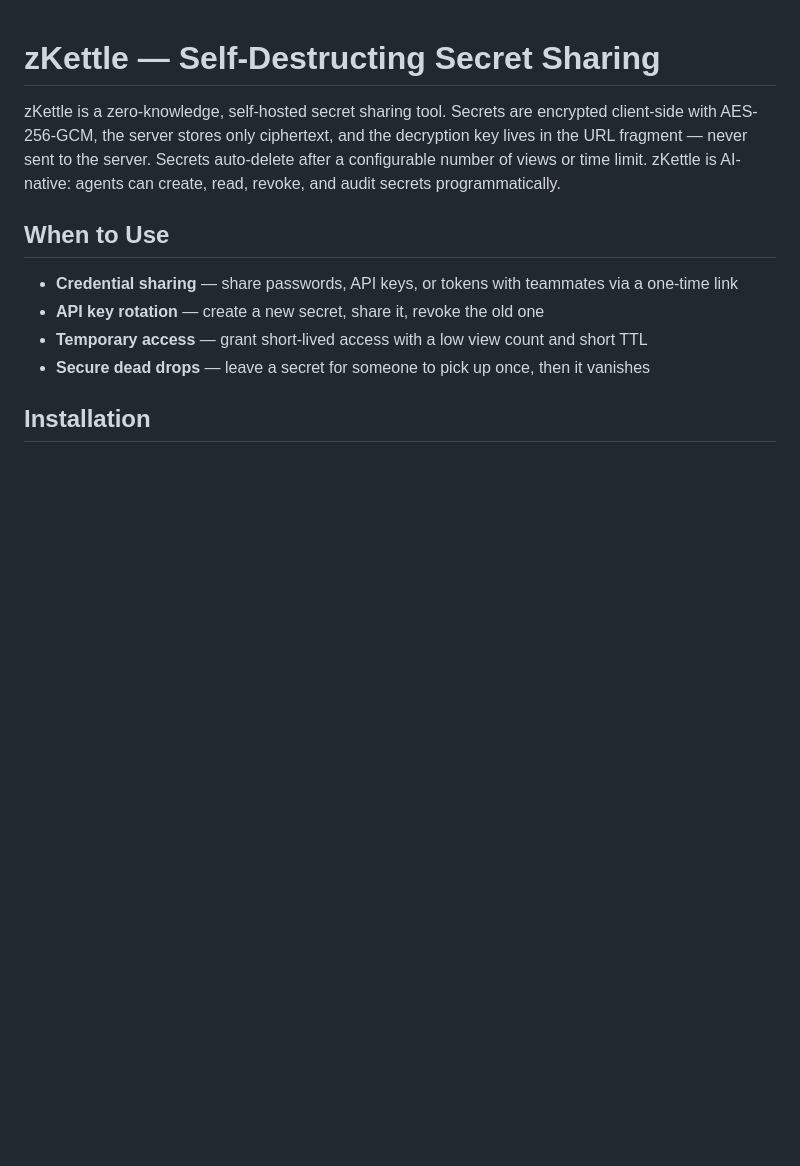
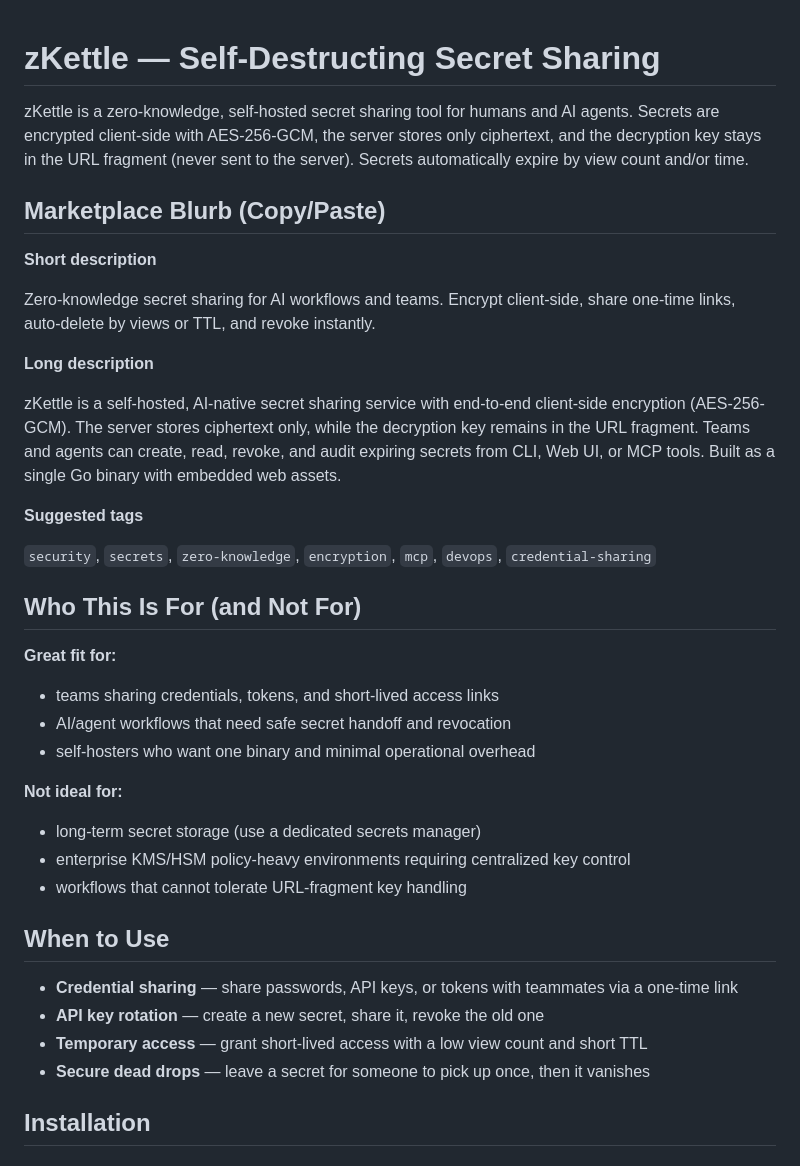
Before and after one commit to benderterminal/zkettle, a Markdown page: SKILL.md, the part around one of its changes. Drawn GitHub-style; blank space fills up the shorter version.

Commit message:
Polish SKILL.md for marketplace submissions

```diff
--- a/SKILL.md
+++ b/SKILL.md
@@ -1,6 +1,32 @@
 # zKettle — Self-Destructing Secret Sharing
 
-zKettle is a zero-knowledge, self-hosted secret sharing tool. Secrets are encrypted client-side with AES-256-GCM, the server stores only ciphertext, and the decryption key lives in the URL fragment — never sent to the server. Secrets auto-delete after a configurable number of views or time limit. zKettle is AI-native: agents can create, read, revoke, and audit secrets programmatically.
+zKettle is a zero-knowledge, self-hosted secret sharing tool for humans and AI agents. Secrets are encrypted client-side with AES-256-GCM, the server stores only ciphertext, and the decryption key stays in the URL fragment (never sent to the server). Secrets automatically expire by view count and/or time.
+
+## Marketplace Blurb (Copy/Paste)
+
+**Short description**
+
+Zero-knowledge secret sharing for AI workflows and teams. Encrypt client-side, share one-time links, auto-delete by views or TTL, and revoke instantly.
+
+**Long description**
+
+zKettle is a self-hosted, AI-native secret sharing service with end-to-end client-side encryption (AES-256-GCM). The server stores ciphertext only, while the decryption key remains in the URL fragment. Teams and agents can create, read, revoke, and audit expiring secrets from CLI, Web UI, or MCP tools. Built as a single Go binary with embedded web assets.
+
+**Suggested tags**
+
+`security`, `secrets`, `zero-knowledge`, `encryption`, `mcp`, `devops`, `credential-sharing`
+
+## Who This Is For (and Not For)
+
+**Great fit for:**
+- teams sharing credentials, tokens, and short-lived access links
+- AI/agent workflows that need safe secret handoff and revocation
+- self-hosters who want one binary and minimal operational overhead
+
+**Not ideal for:**
+- long-term secret storage (use a dedicated secrets manager)
+- enterprise KMS/HSM policy-heavy environments requiring centralized key control
+- workflows that cannot tolerate URL-fragment key handling
 
 ## When to Use
 
```
Also changed, not shown: other parts of SKILL.md (+19 -0 lines).
